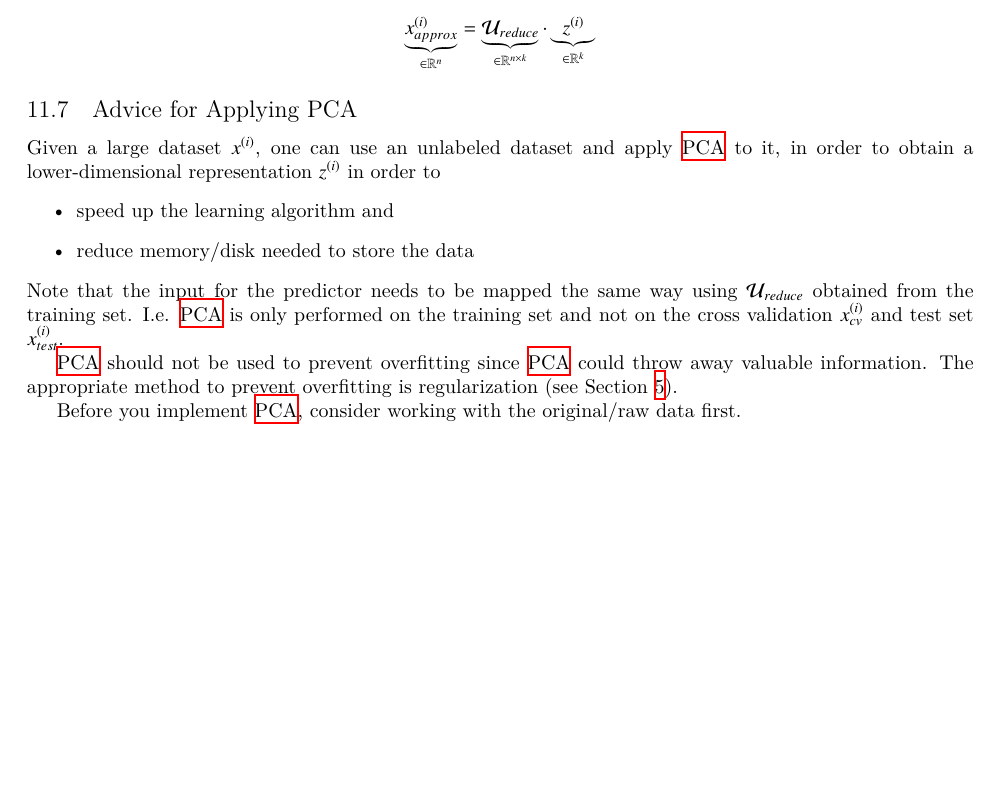
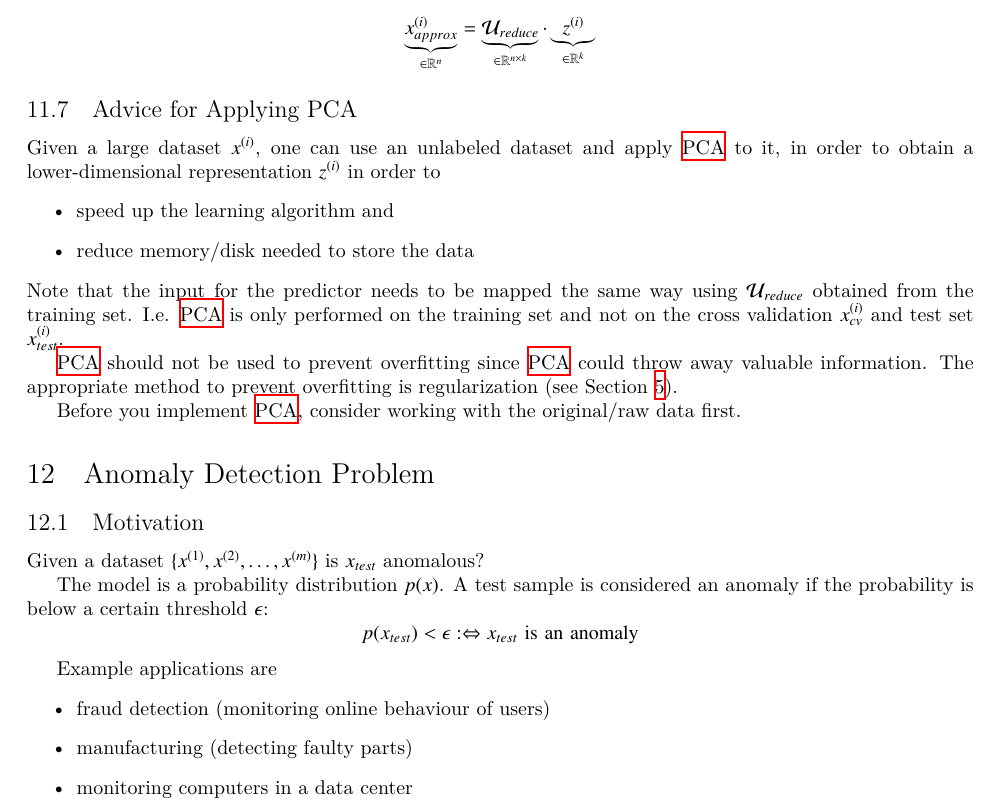
Before and after one commit to wedesoft/machine-learning-tutorial, a LaTeX document (machine-learning-tutorial.tex): part of page 25 of 27, cut so that both start at the same text, the shorter picture padded with empty space. Compiled offline with XeLaTeX.

Commit message:
Anomaly detection (motivation)

```diff
--- a/machine-learning-tutorial.tex
+++ b/machine-learning-tutorial.tex
@@ -1264,6 +1264,22 @@ The appropriate method to prevent overfitting is regularization (see Section \re
 
 Before you implement \ac{PCA}, consider working with the original/raw data first.
 
+\section{Anomaly Detection Problem}
+\subsection{Motivation}
+Given a dataset $\{x^{(1)},x^{(2)},\ldots,x^{(m)}\}$ is $x_{test}$ anomalous?
+
+The model is a probability distribution $p(x)$. A test sample is considered an anomaly if the probability is below a certain threshold $\epsilon$:
+\begin{equation*}
+  p(x_{test})<\epsilon:\Leftrightarrow x_{test}\mathrm{\ is\ an\ anomaly}
+\end{equation*}
+
+Example applications are
+\begin{itemize}
+  \item fraud detection (monitoring online behaviour of users)
+  \item manufacturing (detecting faulty parts)
+  \item monitoring computers in a data center
+\end{itemize}
+
 \clearpage
 
 \appendix
```
